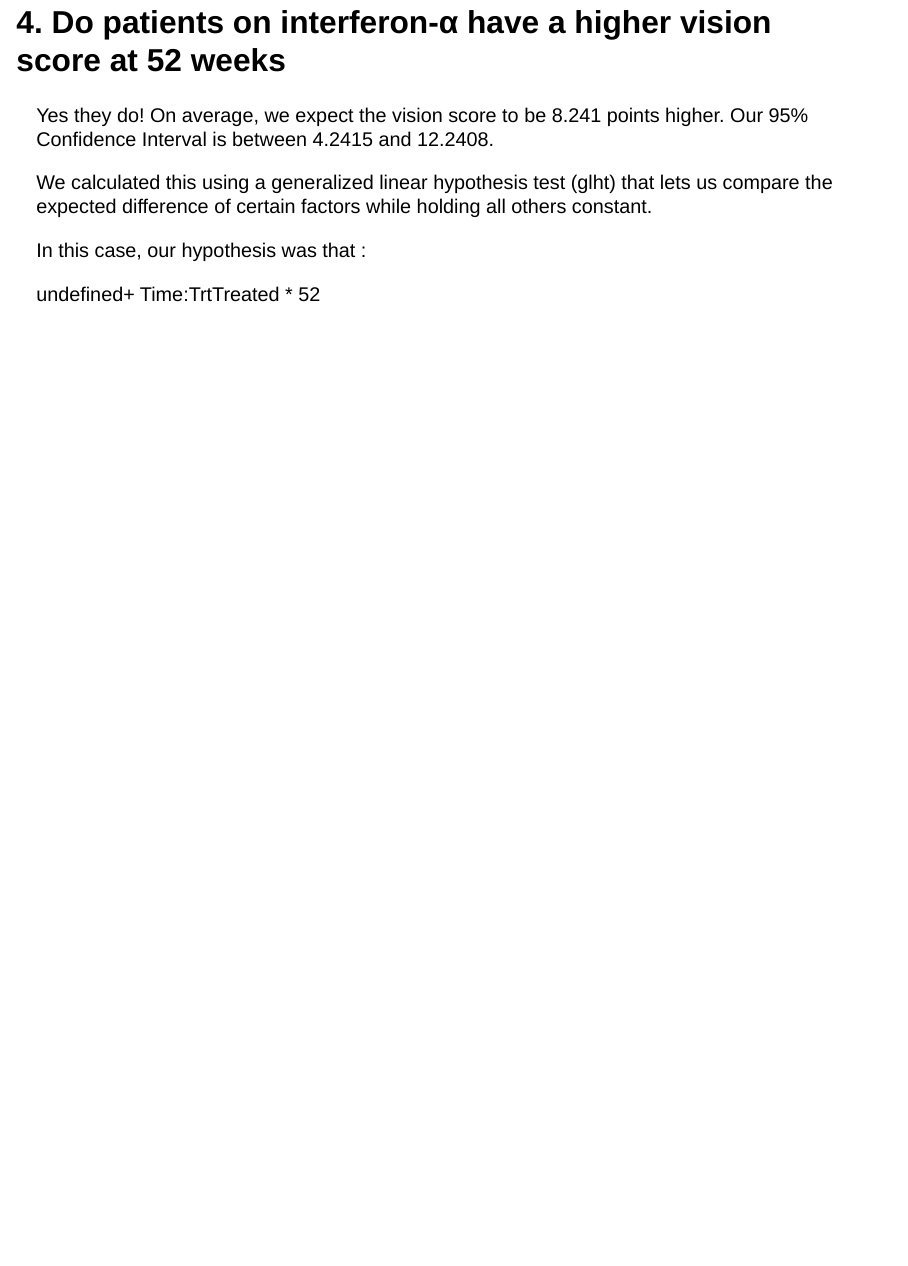
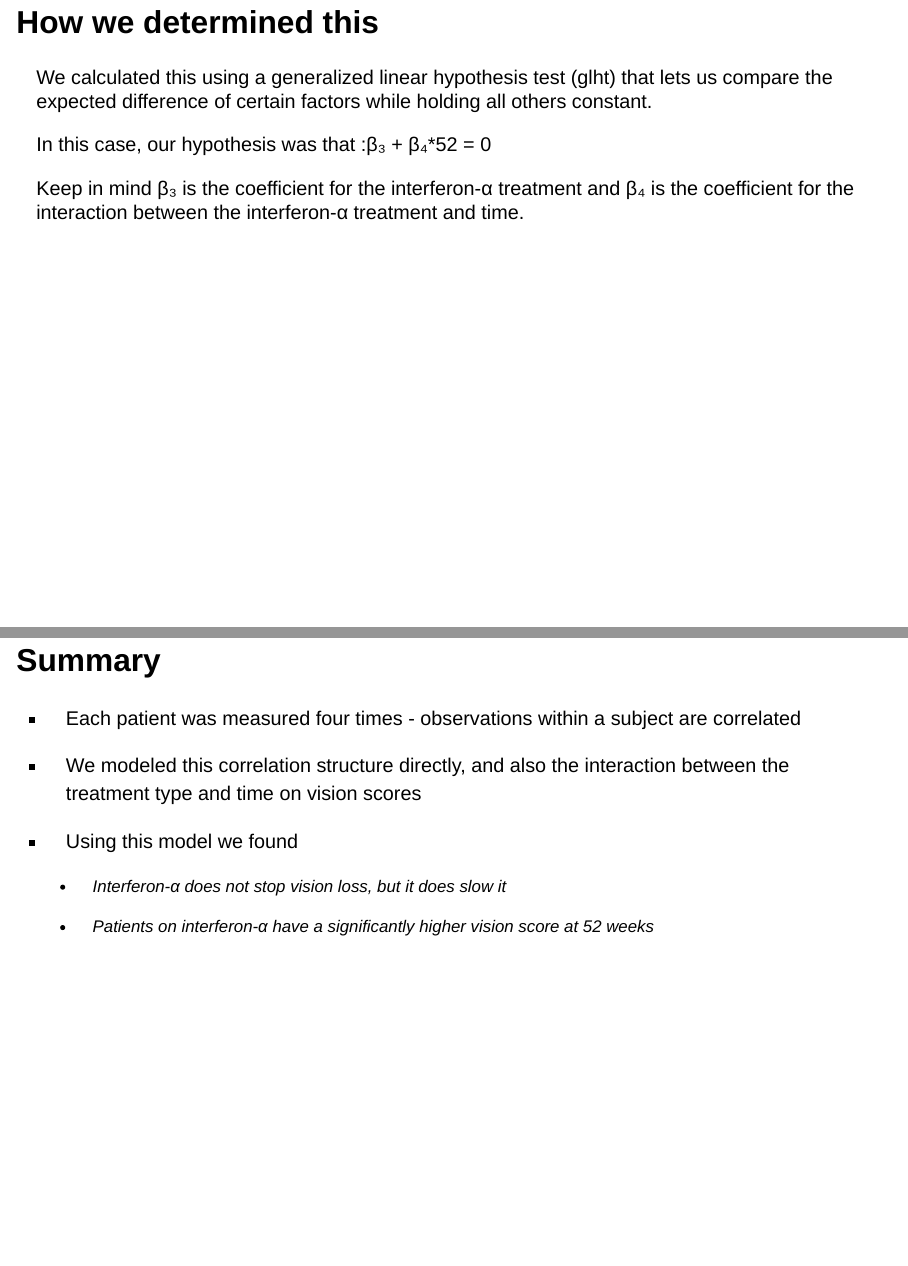
Before and after one commit to cibrinkerhoff/Macular_Degen, a Quarto document (presentation.qmd): page 12 of 12 before the commit and pages 13 and 14 of 14 after it, the two joined at a grey line. Rendered offline with R 4.5, knitr and Pandoc in place of Quarto, with nearby package versions; drawn as Slidy slides in place of the format the file asks for.

Commit message:
summary added

````diff
--- a/presentation.qmd
+++ b/presentation.qmd
@@ -171,4 +171,3 @@
 
 ## 4. Do patients on interferon-α have a higher vision score at 52 weeks
 
-Yes they do! On average, we expect the vision score to be 8.241 points higher. Our 95% Confidence Interval is between 4.2415 and 12.2408.
@@ -175,9 +180,10 @@
+## How we determined this
 
 We calculated this using a generalized linear hypothesis test (glht) that lets us compare the expected difference of certain factors while holding all others constant.
 
-In this case, our hypothesis was that :
+In this case, our hypothesis was that :β₃ + β₄\*52 = 0
 
-undefined+ Time:TrtTreated \* 52
+Keep in mind β₃ is the coefficient for the interferon-α treatment and β₄ is the coefficient for the interaction between the interferon-α treatment and time.
 
 ```{r}
 
@@ -224,3 +230,15 @@
 #summary(glht_52)
 #confint(glht_52)
 ```
+
+## Summary
+
+-   Each patient was measured four times - observations within a subject are correlated
+
+-   We modeled this correlation structure directly, and also the interaction between the treatment type and time on vision scores
+
+-   Using this model we found
+
+    -   Interferon-α does not stop vision loss, but it does slow it
+
+    -   Patients on interferon-α have a significantly higher vision score at 52 weeks
````
Also changed, not shown: presentation.html, presentation.qmd (6 more changed lines).
